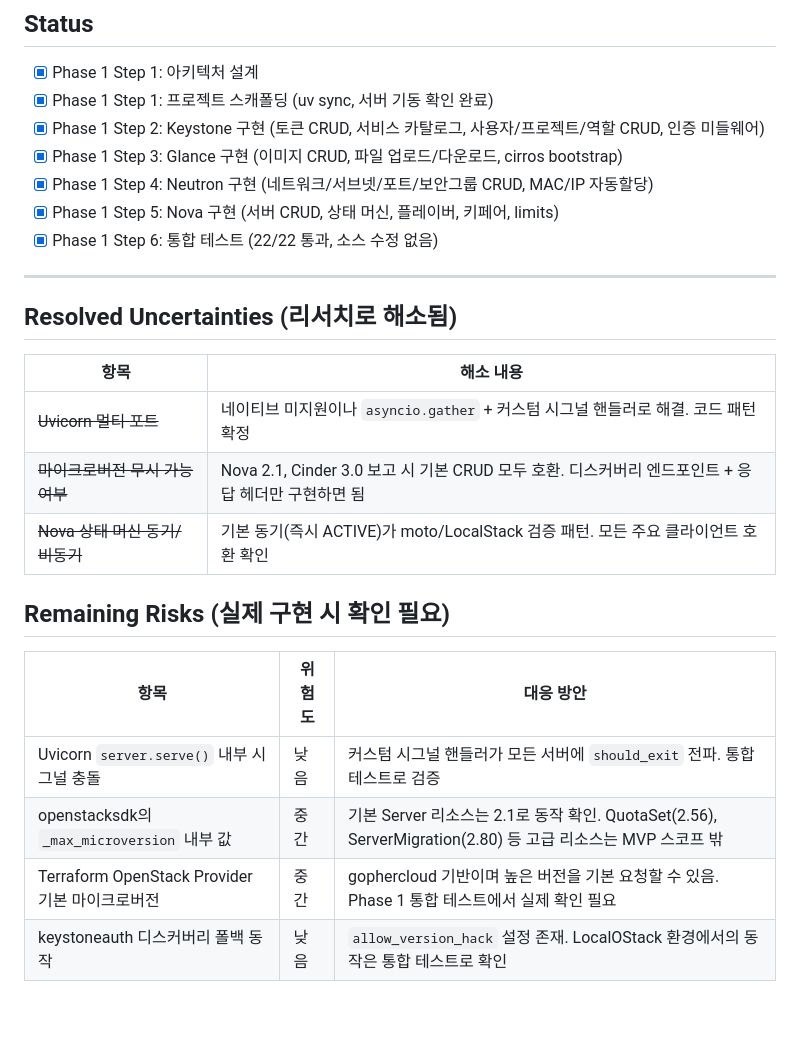
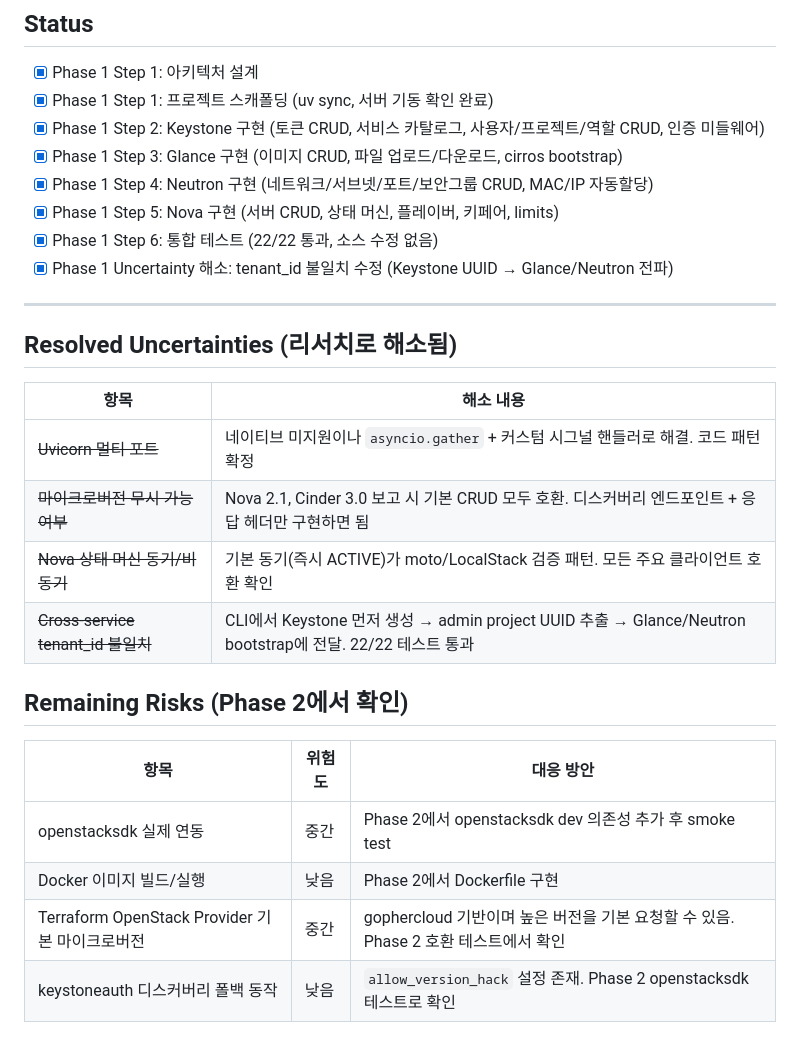
Before and after one commit to jaehanbyun/localostack, a Markdown page: .claude/plans/architecture-design.md, the part around the change. Rendered like a GitHub page; blank space fills up the shorter version.

Commit message:
docs: update plan — resolve uncertainty map, mark Phase 1 fully complete

```diff
--- a/.claude/plans/architecture-design.md
+++ b/.claude/plans/architecture-design.md
@@ -629,6 +629,7 @@ server = conn.compute.create_server(
 - [x] Phase 1 Step 4: Neutron 구현 (네트워크/서브넷/포트/보안그룹 CRUD, MAC/IP 자동할당)
 - [x] Phase 1 Step 5: Nova 구현 (서버 CRUD, 상태 머신, 플레이버, 키페어, limits)
 - [x] Phase 1 Step 6: 통합 테스트 (22/22 통과, 소스 수정 없음)
+- [x] Phase 1 Uncertainty 해소: tenant_id 불일치 수정 (Keystone UUID → Glance/Neutron 전파)
 
 ---
 
@@ -639,12 +640,13 @@ server = conn.compute.create_server(
 | ~~Uvicorn 멀티 포트~~ | 네이티브 미지원이나 `asyncio.gather` + 커스텀 시그널 핸들러로 해결. 코드 패턴 확정 |
 | ~~마이크로버전 무시 가능 여부~~ | Nova 2.1, Cinder 3.0 보고 시 기본 CRUD 모두 호환. 디스커버리 엔드포인트 + 응답 헤더만 구현하면 됨 |
 | ~~Nova 상태 머신 동기/비동기~~ | 기본 동기(즉시 ACTIVE)가 moto/LocalStack 검증 패턴. 모든 주요 클라이언트 호환 확인 |
+| ~~Cross-service tenant_id 불일치~~ | CLI에서 Keystone 먼저 생성 → admin project UUID 추출 → Glance/Neutron bootstrap에 전달. 22/22 테스트 통과 |
 
-## Remaining Risks (실제 구현 시 확인 필요)
+## Remaining Risks (Phase 2에서 확인)
 
 | 항목 | 위험도 | 대응 방안 |
 |------|--------|-----------|
-| Uvicorn `server.serve()` 내부 시그널 충돌 | 낮음 | 커스텀 시그널 핸들러가 모든 서버에 `should_exit` 전파. 통합 테스트로 검증 |
-| openstacksdk의 `_max_microversion` 내부 값 | 중간 | 기본 Server 리소스는 2.1로 동작 확인. QuotaSet(2.56), ServerMigration(2.80) 등 고급 리소스는 MVP 스코프 밖 |
-| Terraform OpenStack Provider 기본 마이크로버전 | 중간 | gophercloud 기반이며 높은 버전을 기본 요청할 수 있음. Phase 1 통합 테스트에서 실제 확인 필요 |
-| keystoneauth 디스커버리 폴백 동작 | 낮음 | `allow_version_hack` 설정 존재. LocalOStack 환경에서의 동작은 통합 테스트로 확인 |
+| openstacksdk 실제 연동 | 중간 | Phase 2에서 openstacksdk dev 의존성 추가 후 smoke test |
+| Docker 이미지 빌드/실행 | 낮음 | Phase 2에서 Dockerfile 구현 |
+| Terraform OpenStack Provider 기본 마이크로버전 | 중간 | gophercloud 기반이며 높은 버전을 기본 요청할 수 있음. Phase 2 호환 테스트에서 확인 |
+| keystoneauth 디스커버리 폴백 동작 | 낮음 | `allow_version_hack` 설정 존재. Phase 2 openstacksdk 테스트로 확인 |
```
